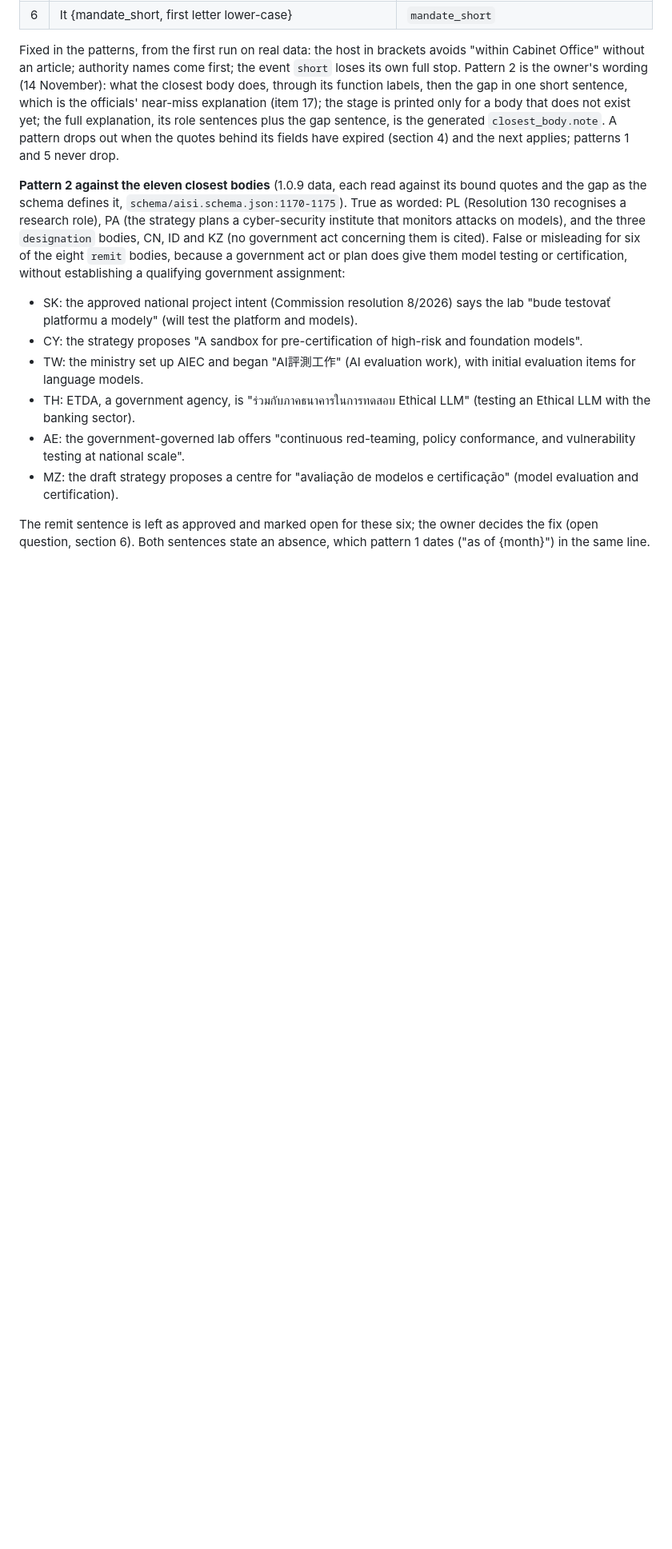
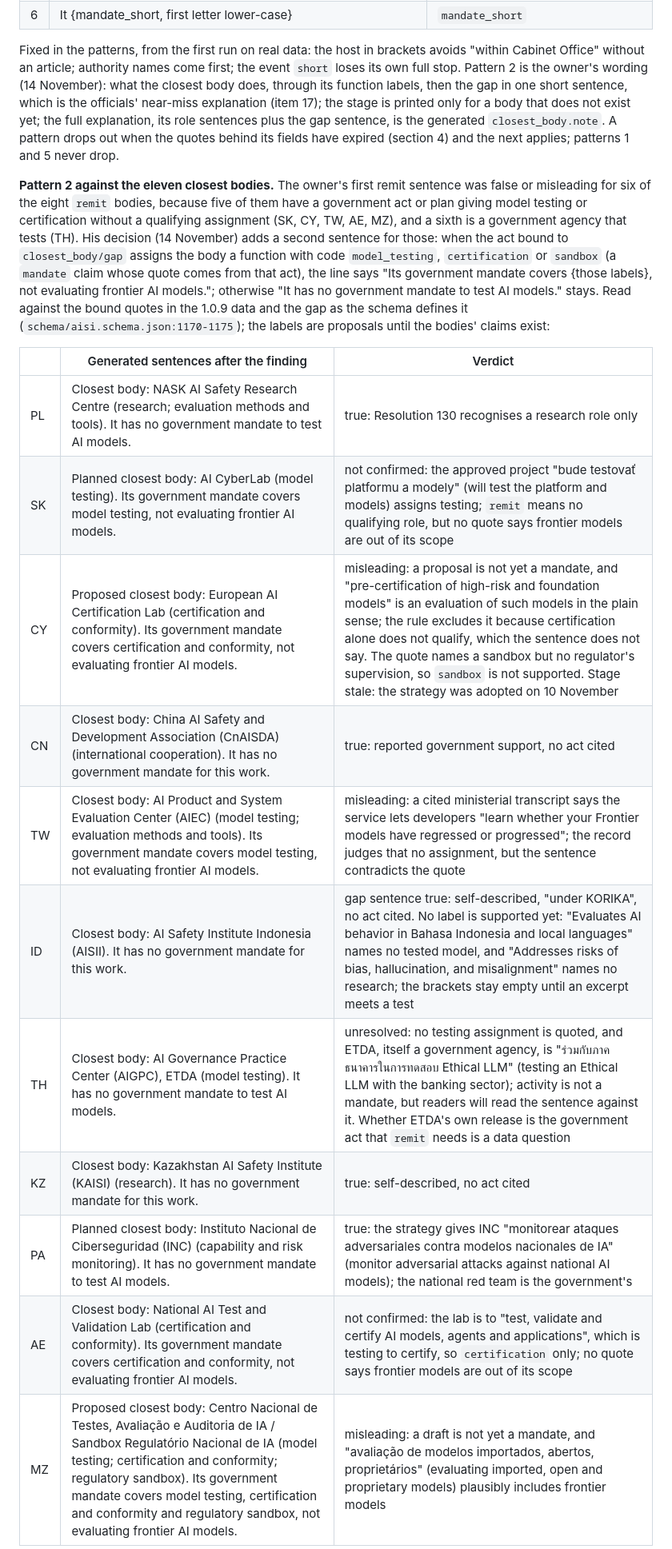
Before and after one commit to accelerate-europe/aisi-tracker, a Markdown page: docs/design/claims-1.1.md, the part around one of its changes. Shown at 80% size. Drawn GitHub-style; blank space fills up the shorter version.

Commit message:
Docs: claims spec, closest-body sentence by the owner's fix, checked on eleven bodies
Pattern 2's remit sentence gains the owner's second form: when the act
behind the gap assigns model testing, certification or a sandbox, the
line names it ("Its government mandate covers ..., not evaluating
frontier AI models."); otherwise "It has no government mandate to test
AI models." stays. Checked against the eleven closest bodies with their
quotes: true for PL, CN, KZ and PA; ID true but no label supported yet;
not confirmed for SK and AE; misleading for CY, TW and MZ; unresolved
for TH. These stay open for the owner. Development codes are one per
limb of the level 2 bar; an act meeting both is coded testing_duty.

Reviewed-by: Codex (2 rounds on this change; the final three wording
fixes applied as the reviewer specified)
Co-Authored-By: Claude Opus 5.5 <noreply@anthropic.com>

```diff
--- a/docs/design/claims-1.1.md
+++ b/docs/design/claims-1.1.md
@@ -184,12 +186,19 @@ Words in braces are fields; nothing else varies. A state without a status gets p
 
 Fixed in the patterns, from the first run on real data: the host in brackets avoids "within Cabinet Office" without an article; authority names come first; the event `short` loses its own full stop. Pattern 2 is the owner's wording (14 November): what the closest body does, through its function labels, then the gap in one short sentence, which is the officials' near-miss explanation (item 17); the stage is printed only for a body that does not exist yet; the full explanation, its role sentences plus the gap sentence, is the generated `closest_body.note`. A pattern drops out when the quotes behind its fields have expired (section 4) and the next applies; patterns 1 and 5 never drop.
 
-**Pattern 2 against the eleven closest bodies** (1.0.9 data, each read against its bound quotes and the gap as the schema defines it, `schema/aisi.schema.json:1170-1175`). True as worded: PL (Resolution 130 recognises a research role), PA (the strategy plans a cyber-security institute that monitors attacks on models), and the three `designation` bodies, CN, ID and KZ (no government act concerning them is cited). False or misleading for six of the eight `remit` bodies, because a government act or plan does give them model testing or certification, without establishing a qualifying government assignment:
-- SK: the approved national project intent (Commission resolution 8/2026) says the lab "bude testovať platformu a modely" (will test the platform and models).
-- CY: the strategy proposes "A sandbox for pre-certification of high-risk and foundation models".
-- TW: the ministry set up AIEC and began "AI評測工作" (AI evaluation work), with initial evaluation items for language models.
-- TH: ETDA, a government agency, is "ร่วมกับภาคธนาคารในการทดสอบ Ethical LLM" (testing an Ethical LLM with the banking sector).
-- AE: the government-governed lab offers "continuous red-teaming, policy conformance, and vulnerability testing at national scale".
-- MZ: the draft strategy proposes a centre for "avaliação de modelos e certificação" (model evaluation and certification).
+**Pattern 2 against the eleven closest bodies.** The owner's first remit sentence was false or misleading for six of the eight `remit` bodies, because five of them have a government act or plan giving model testing or certification without a qualifying assignment (SK, CY, TW, AE, MZ), and a sixth is a government agency that tests (TH). His decision (14 November) adds a second sentence for those: when the act bound to `closest_body/gap` assigns the body a function with code `model_testing`, `certification` or `sandbox` (a `mandate` claim whose quote comes from that act), the line says "Its government mandate covers {those labels}, not evaluating frontier AI models."; otherwise "It has no government mandate to test AI models." stays. Read against the bound quotes in the 1.0.9 data and the gap as the schema defines it (`schema/aisi.schema.json:1170-1175`); the labels are proposals until the bodies' claims exist:
 
-The remit sentence is left as approved and marked open for these six; the owner decides the fix (open question, section 6). Both sentences state an absence, which pattern 1 dates ("as of {month}") in the same line.
+| | Generated sentences after the finding | Verdict |
+| --- | --- | --- |
+| PL | Closest body: NASK AI Safety Research Centre (research; evaluation methods and tools). It has no government mandate to test AI models. | true: Resolution 130 recognises a research role only |
+| SK | Planned closest body: AI CyberLab (model testing). Its government mandate covers model testing, not evaluating frontier AI models. | not confirmed: the approved project "bude testovať platformu a modely" (will test the platform and models) assigns testing; `remit` means no qualifying role, but no quote says frontier models are out of its scope |
+| CY | Proposed closest body: European AI Certification Lab (certification and conformity). Its government mandate covers certification and conformity, not evaluating frontier AI models. | misleading: a proposal is not yet a mandate, and "pre-certification of high-risk and foundation models" is an evaluation of such models in the plain sense; the rule excludes it because certification alone does not qualify, which the sentence does not say. The quote names a sandbox but no regulator's supervision, so `sandbox` is not supported. Stage stale: the strategy was adopted on 10 November |
+| CN | Closest body: China AI Safety and Development Association (CnAISDA) (international cooperation). It has no government mandate for this work. | true: reported government support, no act cited |
+| TW | Closest body: AI Product and System Evaluation Center (AIEC) (model testing; evaluation methods and tools). Its government mandate covers model testing, not evaluating frontier AI models. | misleading: a cited ministerial transcript says the service lets developers "learn whether your Frontier models have regressed or progressed"; the record judges that no assignment, but the sentence contradicts the quote |
+| ID | Closest body: AI Safety Institute Indonesia (AISII). It has no government mandate for this work. | gap sentence true: self-described, "under KORIKA", no act cited. No label is supported yet: "Evaluates AI behavior in Bahasa Indonesia and local languages" names no tested model, and "Addresses risks of bias, hallucination, and misalignment" names no research; the brackets stay empty until an excerpt meets a test |
+| TH | Closest body: AI Governance Practice Center (AIGPC), ETDA (model testing). It has no government mandate to test AI models. | unresolved: no testing assignment is quoted, and ETDA, itself a government agency, is "ร่วมกับภาคธนาคารในการทดสอบ Ethical LLM" (testing an Ethical LLM with the banking sector); activity is not a mandate, but readers will read the sentence against it. Whether ETDA's own release is the government act that `remit` needs is a data question |
+| KZ | Closest body: Kazakhstan AI Safety Institute (KAISI) (research). It has no government mandate for this work. | true: self-described, no act cited |
+| PA | Planned closest body: Instituto Nacional de Ciberseguridad (INC) (capability and risk monitoring). It has no government mandate to test AI models. | true: the strategy gives INC "monitorear ataques adversariales contra modelos nacionales de IA" (monitor adversarial attacks against national AI models); the national red team is the government's |
+| AE | Closest body: National AI Test and Validation Lab (certification and conformity). Its government mandate covers certification and conformity, not evaluating frontier AI models. | not confirmed: the lab is to "test, validate and certify AI models, agents and applications", which is testing to certify, so `certification` only; no quote says frontier models are out of its scope |
+| MZ | Proposed closest body: Centro Nacional de Testes, Avaliação e Auditoria de IA / Sandbox Regulatório Nacional de IA (model testing; certification and conformity; regulatory sandbox). Its government mandate covers model testing, certification and conformity and regulatory sandbox, not evaluating frontier AI models. | misleading: a draft is not yet a mandate, and "avaliação de modelos importados, abertos, proprietários" (evaluating imported, open and proprietary models) plausibly includes frontier models |
+
```
Also changed, not shown: other parts of docs/design/claims-1.1.md (+9 -6 lines).
